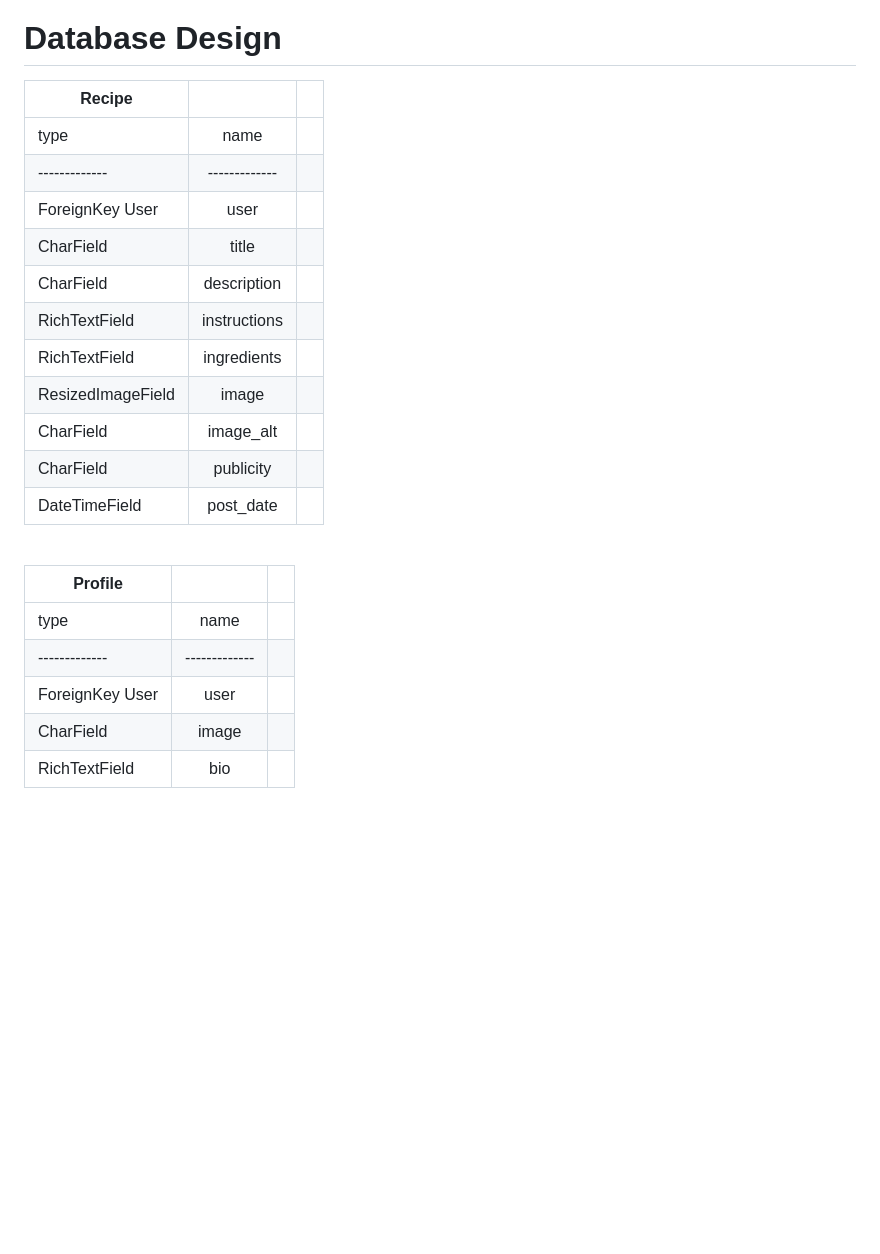
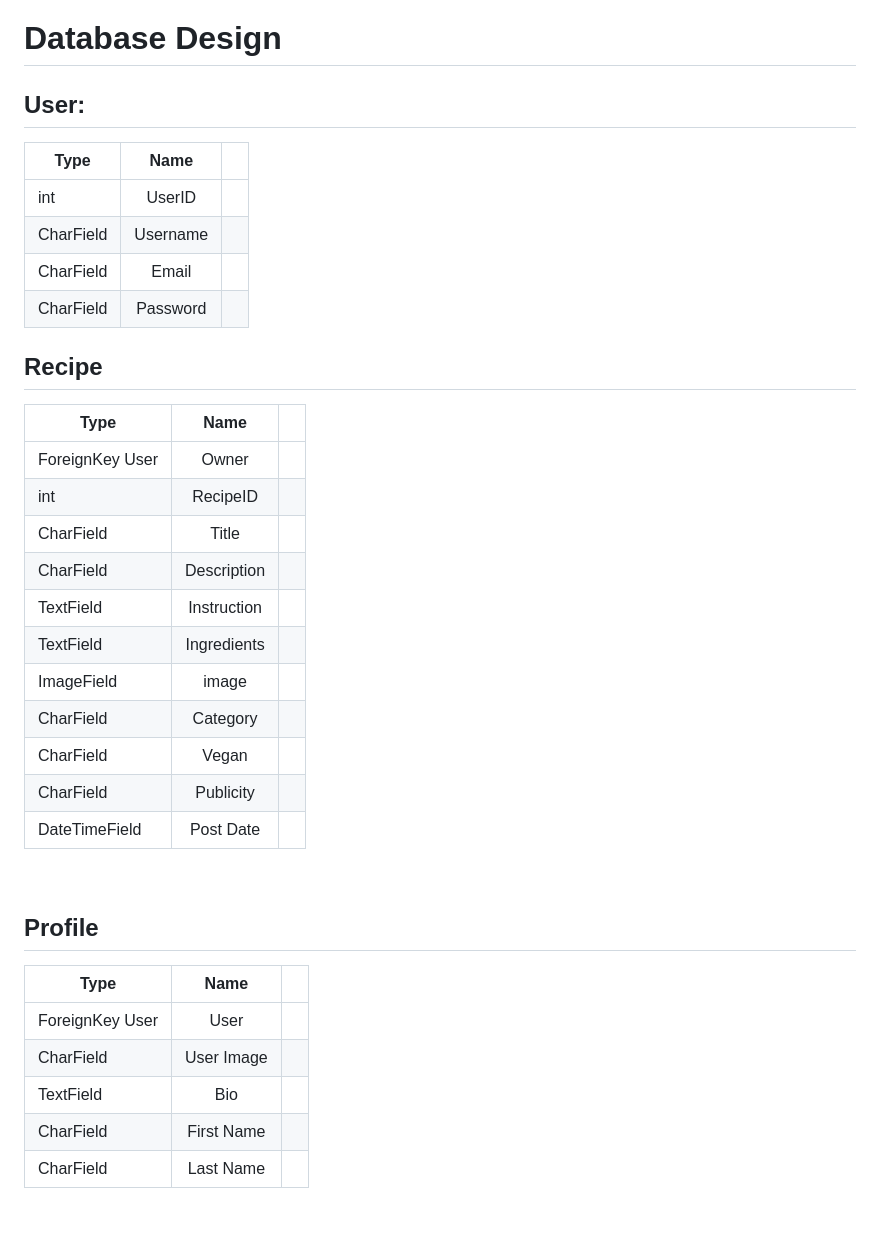
Before and after one commit to PatSvedberg/RecipeRepublic, a Markdown page: README.md, the part around the change. Drawn GitHub-style; blank space fills up the shorter version.

Commit message:
Update database table in Readme

```diff
--- a/README.md
+++ b/README.md
@@ -29,29 +29,41 @@ Recipe Republic is a site for those who loves to make recipes or just interested
 
 # Database Design
 
-| Recipe       |           |  |
+## User:
+| Type  |  Name    |  |
 | ------------- |:-------------:| -----:|
-| type        | name           |
-| ------------- |-------------|
-| ForeignKey User     | user |
-| CharField     | title |
-| CharField      | description      |
-| RichTextField | instructions      |
-| RichTextField | ingredients      |
-| ResizedImageField | image      |
-| CharField | image_alt      |
-| CharField | publicity      |
-| DateTimeField | post_date      |
+| int   | UserID |
+| CharField      | Username      |
+| CharField | Email      |
+| CharField | Password      |
+
+## Recipe
+
+| Type       |Name|  |
+| ------------- |:-------------:| -----:|
+| ForeignKey User        | Owner           |
+| int     | RecipeID |
+| CharField     | Title |
+| CharField      | Description      |
+| TextField | Instruction      |
+| TextField | Ingredients      |
+| ImageField | image      |
+| CharField | Category      |
+| CharField | Vegan      |
+| CharField | Publicity      |
+| DateTimeField | Post Date      |
 
 <br>
 
-| Profile       |           |  |
+## Profile
+
+| Type       |Name|  |
 | ------------- |:-------------:| -----:|
-| type        | name           |
-| ------------- |-------------|
-| ForeignKey User     | user |
-| CharField      | image      |
-| RichTextField | bio      |
+| ForeignKey User     | User |
+| CharField      | User Image      |
+| TextField | Bio     |
+| CharField | First Name     |
+| CharField | Last Name     |
 
 <br>
 
```
